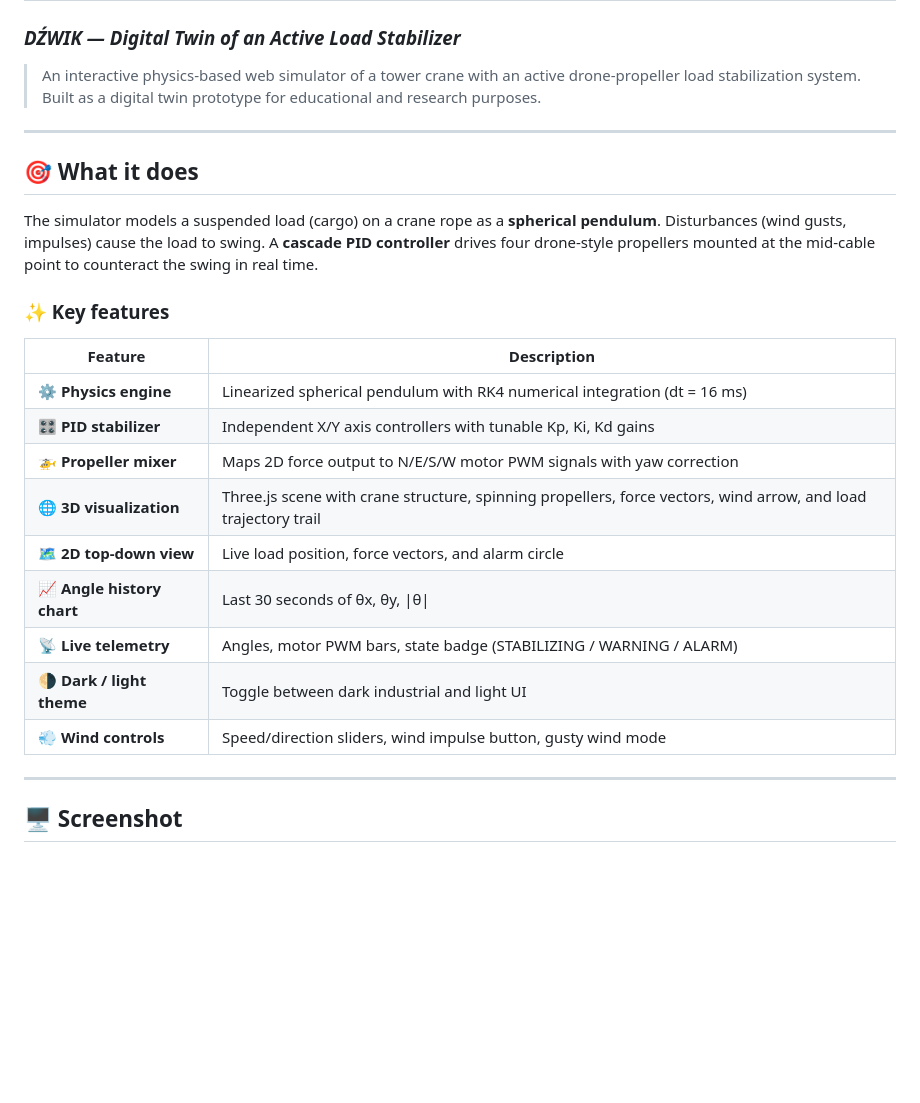
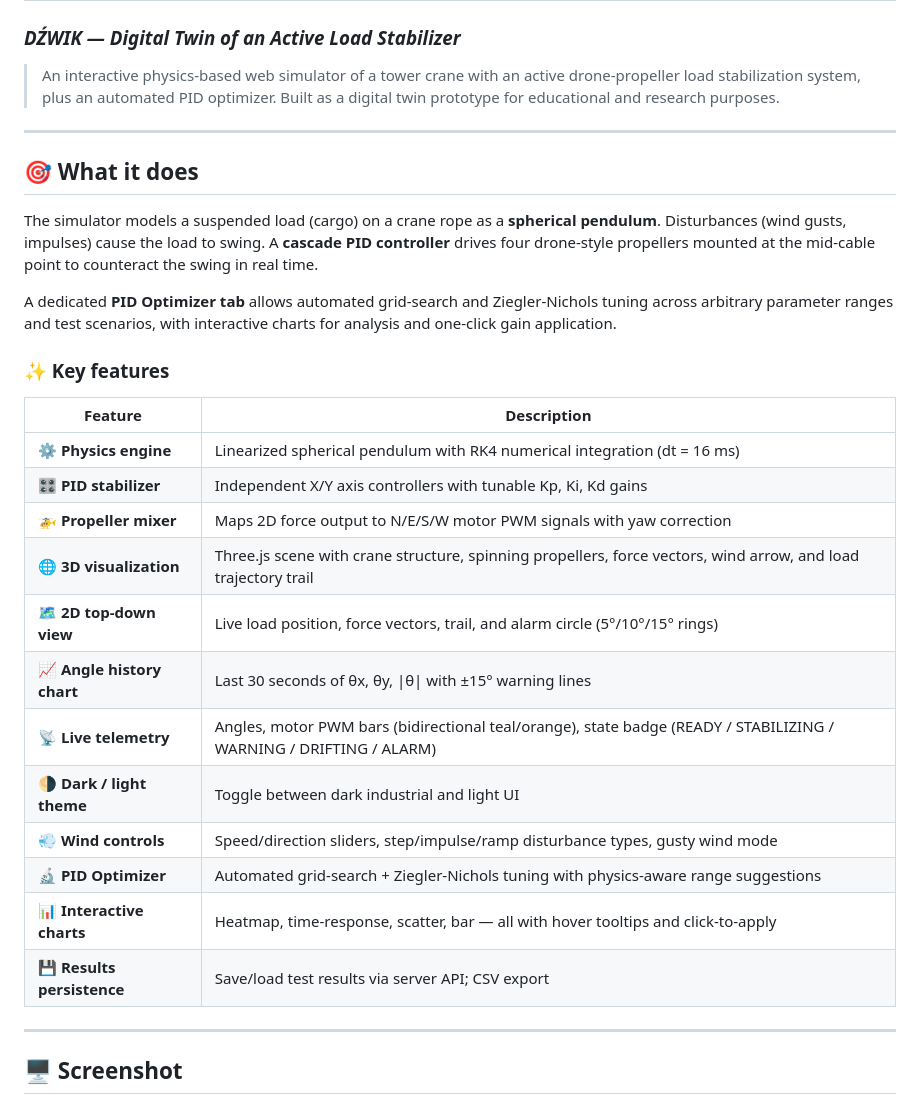
Before and after one commit to mmartofel/crane_load_stabilization_simulator, a Markdown page: README.md, the part around the change printed below. Drawn GitHub-style; blank space fills up the shorter version.

```diff
--- a/README.md
+++ b/README.md
@@ -1,13 +1,15 @@
 # 🏗️ Tower Crane Load Stabilization Simulator
 ### *DŹWIK — Digital Twin of an Active Load Stabilizer*
 
-> An interactive physics-based web simulator of a tower crane with an active drone-propeller load stabilization system. Built as a digital twin prototype for educational and research purposes.
+> An interactive physics-based web simulator of a tower crane with an active drone-propeller load stabilization system, plus an automated PID optimizer. Built as a digital twin prototype for educational and research purposes.
 
 ---
 
 ## 🎯 What it does
 
 The simulator models a suspended load (cargo) on a crane rope as a **spherical pendulum**. Disturbances (wind gusts, impulses) cause the load to swing. A **cascade PID controller** drives four drone-style propellers mounted at the mid-cable point to counteract the swing in real time.
+
+A dedicated **PID Optimizer tab** allows automated grid-search and Ziegler-Nichols tuning across arbitrary parameter ranges and test scenarios, with interactive charts for analysis and one-click gain application.
 
 ### ✨ Key features
 
@@ -17,11 +19,14 @@ The simulator models a suspended load (cargo) on a crane rope as a **spherical p
 | 🎛️ **PID stabilizer** | Independent X/Y axis controllers with tunable Kp, Ki, Kd gains |
 | 🚁 **Propeller mixer** | Maps 2D force output to N/E/S/W motor PWM signals with yaw correction |
 | 🌐 **3D visualization** | Three.js scene with crane structure, spinning propellers, force vectors, wind arrow, and load trajectory trail |
-| 🗺️ **2D top-down view** | Live load position, force vectors, and alarm circle |
-| 📈 **Angle history chart** | Last 30 seconds of θx, θy, \|θ\| |
-| 📡 **Live telemetry** | Angles, motor PWM bars, state badge (STABILIZING / WARNING / ALARM) |
+| 🗺️ **2D top-down view** | Live load position, force vectors, trail, and alarm circle (5°/10°/15° rings) |
+| 📈 **Angle history chart** | Last 30 seconds of θx, θy, \|θ\| with ±15° warning lines |
+| 📡 **Live telemetry** | Angles, motor PWM bars (bidirectional teal/orange), state badge (READY / STABILIZING / WARNING / DRIFTING / ALARM) |
 | 🌗 **Dark / light theme** | Toggle between dark industrial and light UI |
-| 💨 **Wind controls** | Speed/direction sliders, wind impulse button, gusty wind mode |
+| 💨 **Wind controls** | Speed/direction sliders, step/impulse/ramp disturbance types, gusty wind mode |
+| 🔬 **PID Optimizer** | Automated grid-search + Ziegler-Nichols tuning with physics-aware range suggestions |
+| 📊 **Interactive charts** | Heatmap, time-response, scatter, bar — all with hover tooltips and click-to-apply |
+| 💾 **Results persistence** | Save/load test results via server API; CSV export |
 
 ---
 
```
Also changed, not shown: other parts of README.md (+38 -8 lines), img/dzwik.png (deleted), img/dzwik01.png (added), img/dzwik02.png (added), 2 other files.
